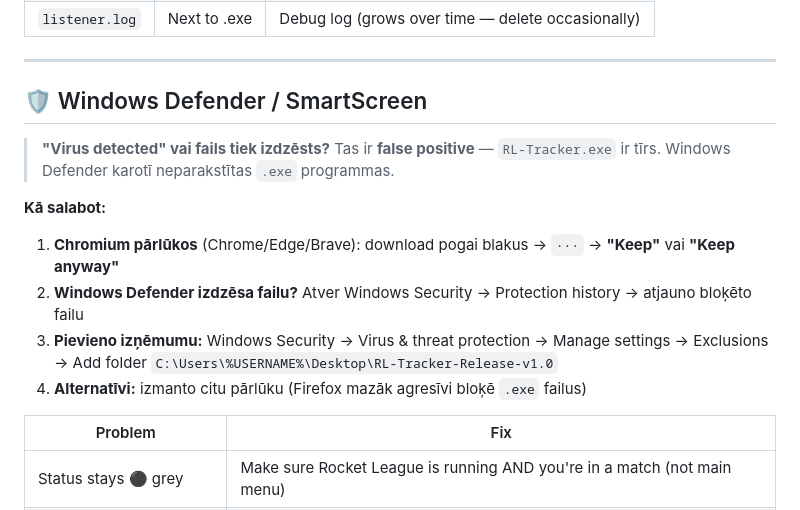
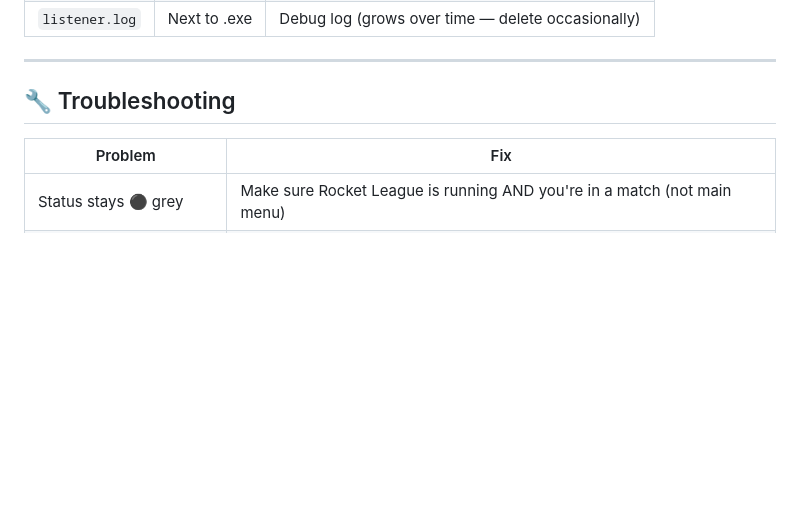
Before and after one commit to magnificolv/RocketTracker, a Markdown page: README.md, the part around the change. Drawn GitHub-style; blank space fills up the shorter version.

Commit message:
Noņemta Windows Defender false positive sadaļa (salabots), troubleshooting tabula pārveidota par atsevišķu sadaļu

```diff
--- a/README.md
+++ b/README.md
@@ -81,15 +81,7 @@ The tracker auto-connects. Status dot turns 🟢 green when tracking is live. Pl
 
 ---
 
-## 🛡️ Windows Defender / SmartScreen
-
-> **"Virus detected" vai fails tiek izdzēsts?** Tas ir **false positive** — `RL-Tracker.exe` ir tīrs. Windows Defender karotī neparakstītas `.exe` programmas.
-
-**Kā salabot:**
-1. **Chromium pārlūkos** (Chrome/Edge/Brave): download pogai blakus → `···` → **"Keep"** vai **"Keep anyway"**
-2. **Windows Defender izdzēsa failu?** Atver Windows Security → Protection history → atjauno bloķēto failu
-3. **Pievieno izņēmumu:** Windows Security → Virus & threat protection → Manage settings → Exclusions → Add folder `C:\Users\%USERNAME%\Desktop\RL-Tracker-Release-v1.0`
-4. **Alternatīvi:** izmanto citu pārlūku (Firefox mazāk agresīvi bloķē `.exe` failus)
+## 🔧 Troubleshooting
 
 | Problem | Fix |
 |---------|-----|
```
